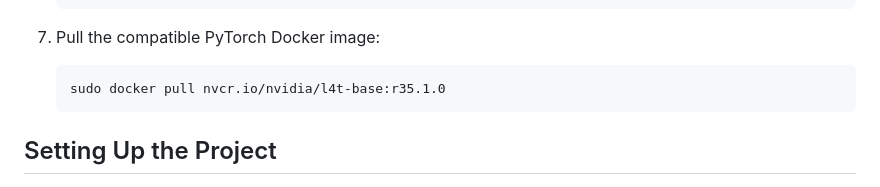
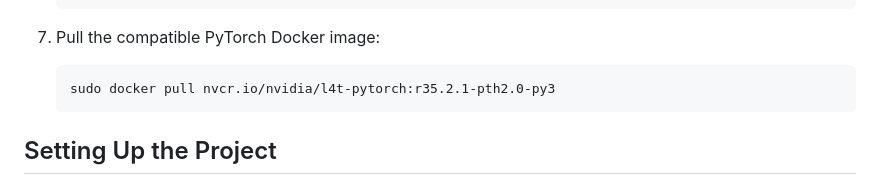
Before and after one commit to clemenjuan/autops-rl, a Markdown page: README.md, the part around the change. Rendered like a GitHub page.

Commit message:
Update Dockerfile to use NVIDIA L4T PyTorch image r35.2.1-pth2.0-py3

````diff
--- a/README.md
+++ b/README.md
@@ -100,7 +100,7 @@ Ensure you have Docker installed and set up on your Jetson device. Use NVIDIA Do
 7. Pull the compatible PyTorch Docker image:
 
     ```sh
-    sudo docker pull nvcr.io/nvidia/l4t-base:r35.1.0
+    sudo docker pull nvcr.io/nvidia/l4t-pytorch:r35.2.1-pth2.0-py3
     ```
 
 
````
